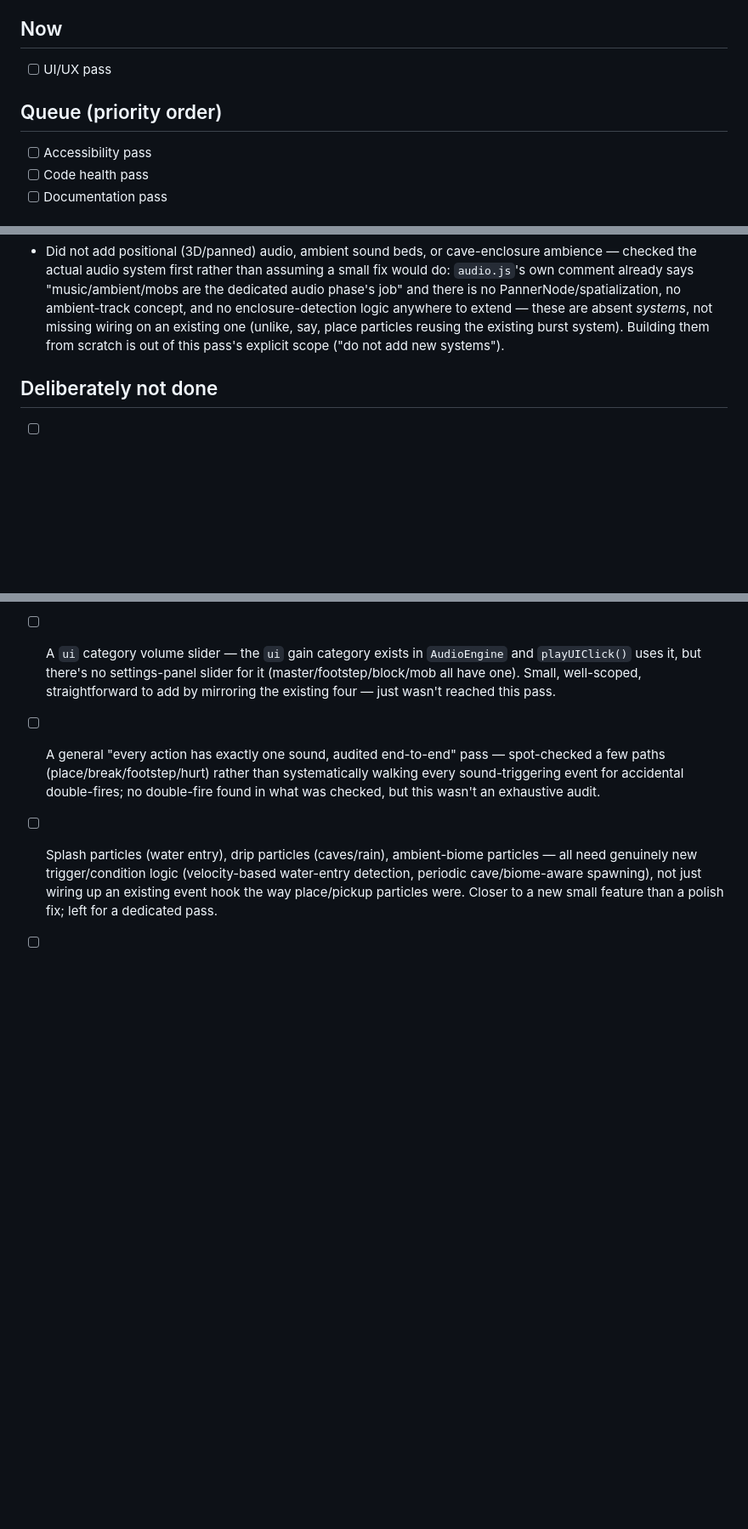
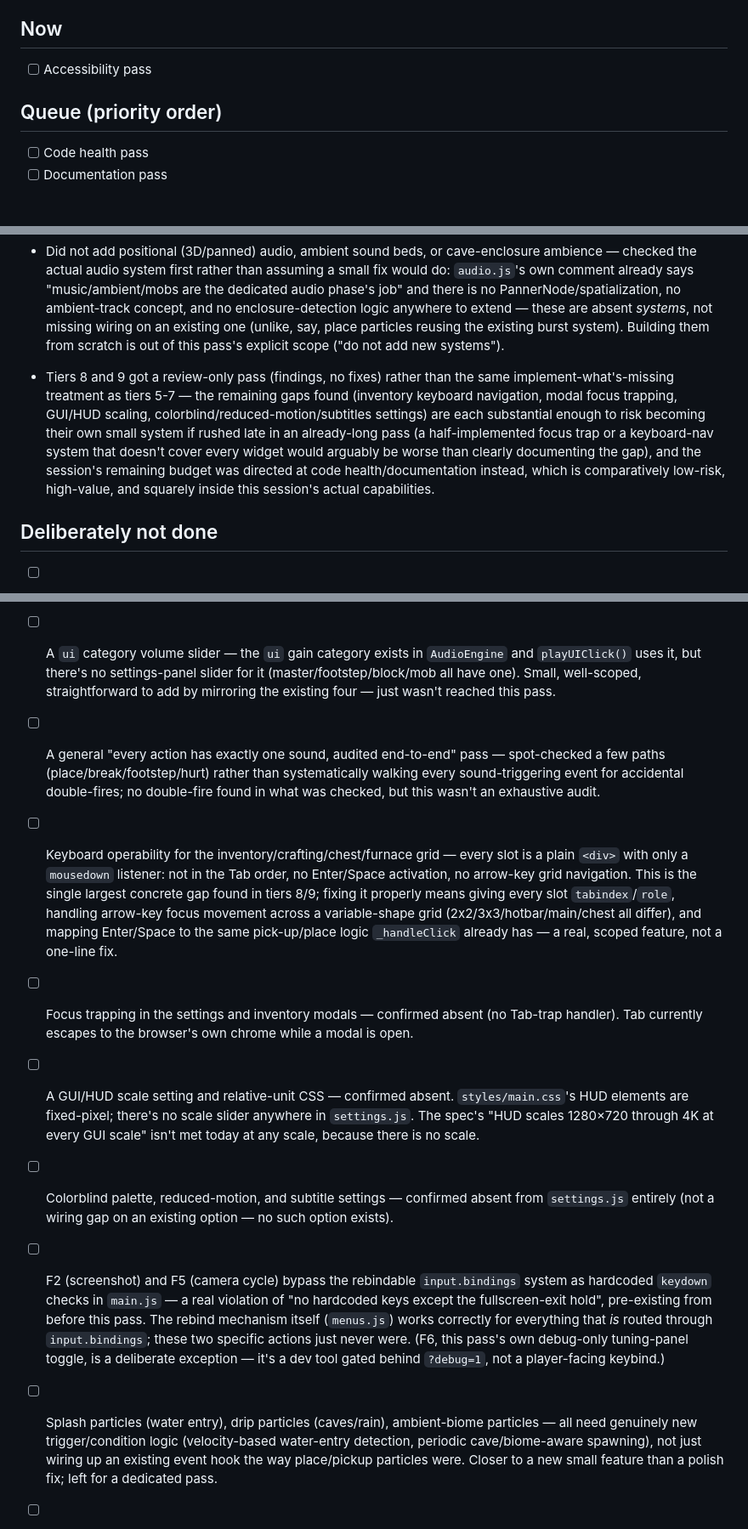
Before and after one commit to MONKEY27-1/MineVoxel, a Markdown page: POLISH.md, 3 parts joined by grey strips. Shown at 85% size. Drawn GitHub-style; blank space fills up the shorter version.

Commit message:
Record combined tier-8/9 (UI/UX + accessibility) review findings
Review-only pass, no code changes — verified the graphics reset
button, save-indicator, and keyboard-lock tooltip all already work
correctly; confirmed genuinely absent (not assumed): inventory
keyboard navigation, modal focus trapping, GUI/HUD scale setting,
colorblind/reduced-motion/subtitle settings, and two hardcoded
(non-rebindable) keys (F2, F5) pre-existing from before this pass.
Logs the reasoning for treating these as documented findings rather
than rushed implementations this late in the pass. Moves Now to the
tier-10 code health pass.

Co-Authored-By: Claude Sonnet 5 <noreply@anthropic.com>

```diff
--- a/POLISH.md
+++ b/POLISH.md
@@ -5,10 +5,9 @@ Started 2026-09-11. Working the priority ladder top-down: (1) crashes/errors,
 (6) visual, (7) audio, (8) UI/UX, (9) accessibility, (10) code health/docs.
 
 ## Now
-- [ ] UI/UX pass
+- [ ] Accessibility pass
 
 ## Queue (priority order)
-- [ ] Accessibility pass
 - [ ] Code health pass
 - [ ] Documentation pass
 
@@ -72,6 +72,7 @@ Started 2026-09-11. Working the priority ladder top-down: (1) crashes/errors,
 - Chose not to implement a dedicated player-side i-frame window (invincibility after being hit) — reviewed the actual exploit i-frames usually prevent (rapid re-damage from the same or a fast-repeating source) and found it already structurally absent here: every mob has its own per-mob `_attackCooldownTimer`, and the player's own attacks are cooldown+one-shot-click gated. Adding a blanket "ignore damage for N seconds" on top would change multi-mob encounter balance (getting surrounded should hurt) without fixing an actual observed problem — a genre-convention nicety, not a bug, and risk isn't justified without a concrete complaint driving it.
 - `AudioEngine.suspend()/resume()` operate on the whole `AudioContext` rather than ramping the master gain node to/from 0 — chosen because it needs no saved volume to restore (a gain-based approach has to remember what the master was set to before muting, and get that wrong once and the "unmute" restores the wrong level) and because it's the textbook Web Audio API way to pause everything, including in-flight scheduled events, not just future ones. Reversal: revert `8a82c03`.
 - Did not add positional (3D/panned) audio, ambient sound beds, or cave-enclosure ambience — checked the actual audio system first rather than assuming a small fix would do: `audio.js`'s own comment already says "music/ambient/mobs are the dedicated audio phase's job" and there is no PannerNode/spatialization, no ambient-track concept, and no enclosure-detection logic anywhere to extend — these are absent *systems*, not missing wiring on an existing one (unlike, say, place particles reusing the existing burst system). Building them from scratch is out of this pass's explicit scope ("do not add new systems").
+- Tiers 8 and 9 got a review-only pass (findings, no fixes) rather than the same implement-what's-missing treatment as tiers 5-7 — the remaining gaps found (inventory keyboard navigation, modal focus trapping, GUI/HUD scaling, colorblind/reduced-motion/subtitles settings) are each substantial enough to risk becoming their own small system if rushed late in an already-long pass (a half-implemented focus trap or a keyboard-nav system that doesn't cover every widget would arguably be worse than clearly documenting the gap), and the session's remaining budget was directed at code health/documentation instead, which is comparatively low-risk, high-value, and squarely inside this session's actual capabilities.
 
 ## Deliberately not done
 - [ ] Auto-closing an open container's UI when the container it's showing is broken out from under it (currently just goes empty, which is safe post-`dc32b90` but not polished) — belongs in the tier-6 UI/UX pass, not the tier-2 data-integrity fix that motivated finding it.
@@ -86,6 +87,11 @@ Started 2026-09-11. Working the priority ladder top-down: (1) crashes/errors,
 - [ ] Positional audio falloff tuning, underwater low-pass filter, ambient sound beds (fade not cut), cave-enclosure-aware cave ambience — none of this infrastructure exists at all (confirmed via code reading, not assumed); building it from scratch is a new-system undertaking, not in scope for a polish pass. Whoever picks this up: `audio.js`'s `AudioEngine` is the natural place to add a `PannerNode` per category-aware sound source and an ambient-bed gain/crossfade system.
 - [ ] A `ui` category volume slider — the `ui` gain category exists in `AudioEngine` and `playUIClick()` uses it, but there's no settings-panel slider for it (master/footstep/block/mob all have one). Small, well-scoped, straightforward to add by mirroring the existing four — just wasn't reached this pass.
 - [ ] A general "every action has exactly one sound, audited end-to-end" pass — spot-checked a few paths (place/break/footstep/hurt) rather than systematically walking every sound-triggering event for accidental double-fires; no double-fire found in what was checked, but this wasn't an exhaustive audit.
+- [ ] Keyboard operability for the inventory/crafting/chest/furnace grid — every slot is a plain `<div>` with only a `mousedown` listener: not in the Tab order, no Enter/Space activation, no arrow-key grid navigation. This is the single largest concrete gap found in tiers 8/9; fixing it properly means giving every slot `tabindex`/`role`, handling arrow-key focus movement across a variable-shape grid (2x2/3x3/hotbar/main/chest all differ), and mapping Enter/Space to the same pick-up/place logic `_handleClick` already has — a real, scoped feature, not a one-line fix.
+- [ ] Focus trapping in the settings and inventory modals — confirmed absent (no Tab-trap handler). Tab currently escapes to the browser's own chrome while a modal is open.
+- [ ] A GUI/HUD scale setting and relative-unit CSS — confirmed absent. `styles/main.css`'s HUD elements are fixed-pixel; there's no scale slider anywhere in `settings.js`. The spec's "HUD scales 1280×720 through 4K at every GUI scale" isn't met today at any scale, because there is no scale.
+- [ ] Colorblind palette, reduced-motion, and subtitle settings — confirmed absent from `settings.js` entirely (not a wiring gap on an existing option — no such option exists).
+- [ ] F2 (screenshot) and F5 (camera cycle) bypass the rebindable `input.bindings` system as hardcoded `keydown` checks in `main.js` — a real violation of "no hardcoded keys except the fullscreen-exit hold", pre-existing from before this pass. The rebind mechanism itself (`menus.js`) works correctly for everything that *is* routed through `input.bindings`; these two specific actions just never were. (F6, this pass's own debug-only tuning-panel toggle, is a deliberate exception — it's a dev tool gated behind `?debug=1`, not a player-facing keybind.)
 - [ ] Splash particles (water entry), drip particles (caves/rain), ambient-biome particles — all need genuinely new trigger/condition logic (velocity-based water-entry detection, periodic cave/biome-aware spawning), not just wiring up an existing event hook the way place/pickup particles were. Closer to a new small feature than a polish fix; left for a dedicated pass.
 - [ ] A particle-density setting (spec requires particles to "respect the density setting") — no such setting exists anywhere in `settings.js` today, for *any* system, not just particles. Adding one is straightforward (a slider + a multiplier applied in `ParticleSystem._spawn`'s count) but wasn't done this pass given the volume of other tier-6/7 gaps found; flagged as a concrete, well-scoped next step.
 - [ ] Lighting banding/AO quality at concave corners, day/night color ramp warmth, water surface animation and underwater tint quality, atlas mip-bleeding, distant texture legibility, smooth menu transitions — reviewed as a category (not individually) and deliberately not touched: these are visual-judgment calls with no objectively-right answer checkable from code, and this environment has no way to render and actually look at the result (see the chunk-boundary tier's notes on the interactive preview's rAF limitation — the same limitation applies here). Needs a human with a working preview.
```
Also changed, not shown: other parts of POLISH.md (+1 -0 lines).
